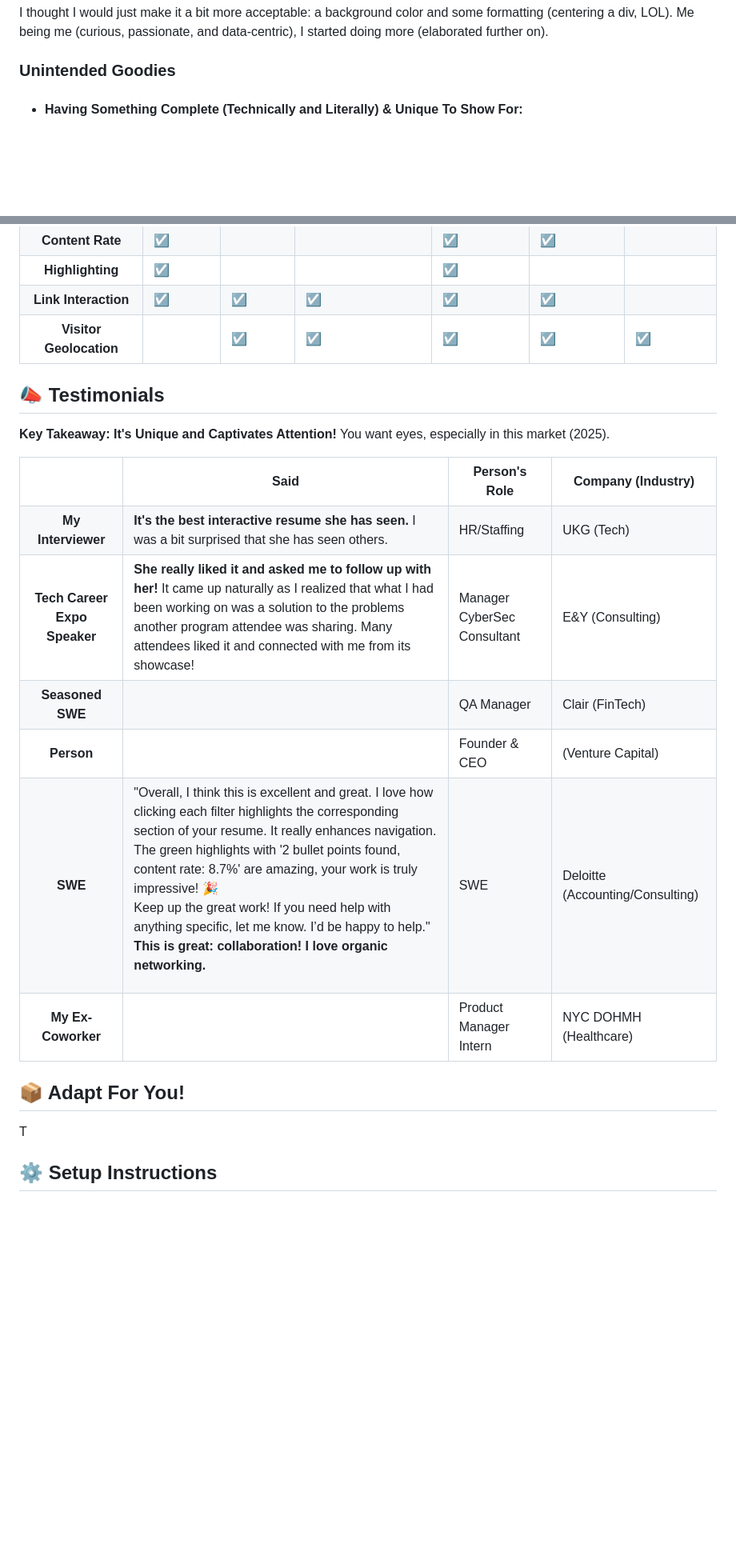
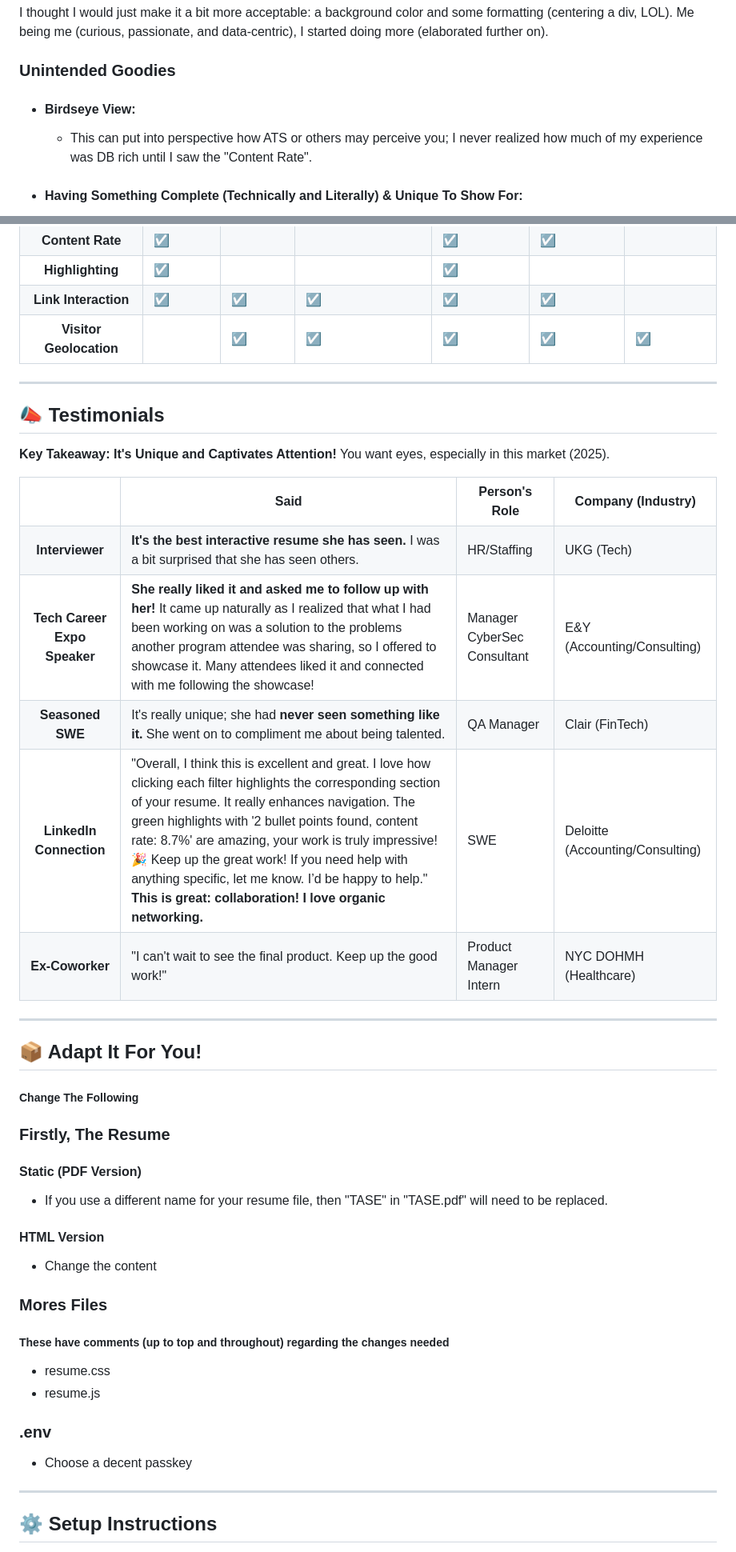
Before and after one commit to tashrifapon/Interactive-Resume, a Markdown page: README.md, 2 parts joined by grey strips. Shown: that part at 80% size. Rendered like a GitHub page; blank space fills up the shorter version.

```diff
--- a/README.md
+++ b/README.md
@@ -22,6 +26,15 @@ I started of focusing primarily in the backend, so my earlier work (like my webs
 I thought I would just make it a bit more acceptable: a background color and some formatting (centering a div, LOL). Me being me (curious, passionate, and data-centric), I started doing more (elaborated further on).
 ### Unintended Goodies
 <ul>
+  <li>
+    <h4>Birdseye View:</h4>
+    <ul>
+      <li>
+        This can put into perspective how ATS or others may perceive you; I never realized how much of my experience was DB rich until I saw the "Content Rate".
+      </li>
+    </ul>
+  </li>
+
   <li>
     <h4>Having Something Complete (Technically and Literally) & Unique To Show For:</h4>
     <ul>
@@ -155,6 +189,8 @@ I thought I would just make it a bit more acceptable: a background color and som
   </tr>
 </table>
 
+---
+
 ## 📣 Testimonials
 <b>Key Takeaway: It's Unique and Captivates Attention!</b> You want eyes, especially in this market (2025).
 
@@ -167,7 +203,7 @@ I thought I would just make it a bit more acceptable: a background color and som
   </tr>
 
   <tr>
-    <th>My Interviewer</th>
+    <th>Interviewer</th>
     <td><b>It's the best interactive resume she has seen.</b> I was a bit surprised that she has seen others.</td>
     <td>HR/Staffing</td>
     <td>UKG (Tech)</td>
@@ -175,45 +211,57 @@ I thought I would just make it a bit more acceptable: a background color and som
 
   <tr>
     <th>Tech Career Expo Speaker</th>
-    <td><b>She really liked it and asked me to follow up with her!</b> It came up naturally as I realized that what I had been working on was a solution to the problems another program attendee was sharing. Many attendees liked it and connected with me from its showcase!</td>
+    <td><b>She really liked it and asked me to follow up with her!</b> It came up naturally as I realized that what I had been working on was a solution to the problems another program attendee was sharing, so I offered to showcase it. Many attendees liked it and connected with me following the showcase!</td>
     <td>Manager CyberSec Consultant</td>
-    <td>E&Y (Consulting)</td>
+    <td>E&Y (Accounting/Consulting)</td>
   </tr>
 
   <tr>
     <th>Seasoned SWE</th>
-    <td></td>
+    <td>It's really unique; she had <b>never seen something like it.</b> She went on to compliment me about being talented.</td>
     <td>QA Manager</td>
     <td>Clair (FinTech)</td>
   </tr>
 
   <tr>
-    <th>Person </th>
-    <td></td>
-    <td>Founder & CEO</td>
-    <td> (Venture Capital)</td>
-  </tr>
-
-  <tr>
-    <th>SWE</th>
+    <th>LinkedIn Connection</th>
     <td>
-      "Overall, I think this is excellent and great. I love how clicking each filter highlights the corresponding section of your resume. It really enhances navigation. The green highlights with '2 bullet points found, content rate: 8.7%' are amazing, your work is truly impressive! 🎉
-
-Keep up the great work! If you need help with anything specific, let me know. I’d be happy to help." <b>This is great: collaboration! I love organic networking.</b>
+      "Overall, I think this is excellent and great. I love how clicking each filter highlights the corresponding section of your resume. It really enhances navigation. The green highlights with '2 bullet points found, content rate: 8.7%' are amazing, your work is truly impressive! 🎉 Keep up the great work! If you need help with anything specific, let me know. I’d be happy to help." <b>This is great: collaboration! I love organic networking.</b>
     </td>
     <td>SWE</td>
     <td>Deloitte (Accounting/Consulting)</td>
   </tr>
 
   <tr>
-    <th>My Ex-Coworker </th>
-    <td></td>
+    <th>Ex-Coworker</th>
+    <td>
+      "I can't wait to see the final product. Keep up the good work!"
+    </td>
     <td>Product Manager Intern</td>
     <td>NYC DOHMH (Healthcare)</td>
   </tr>
 </table>
 
-## 📦 Adapt For You!
-T
+---
+
+## 📦 Adapt It For You!
+##### Change The Following
+
+### Firstly, The Resume
+#### Static (PDF Version)
+- If you use a different name for your resume file, then "TASE" in "TASE.pdf" will need to be replaced.
+
+#### HTML Version
+- Change the content
+
+### Mores Files
+##### These have comments (up to top and throughout) regarding the changes needed
+- resume.css
+- resume.js
+
+### .env
+- Choose a decent passkey
+
+---
 
 ## ⚙️ Setup Instructions
```
Also changed, not shown: other parts of README.md (+82 -19 lines).
